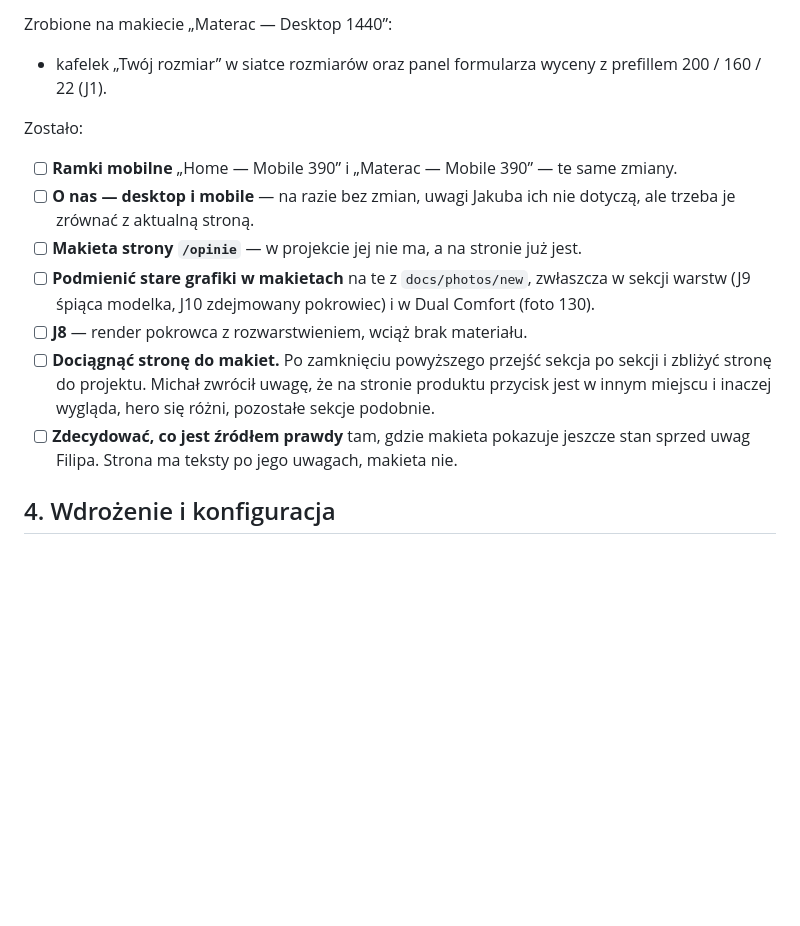
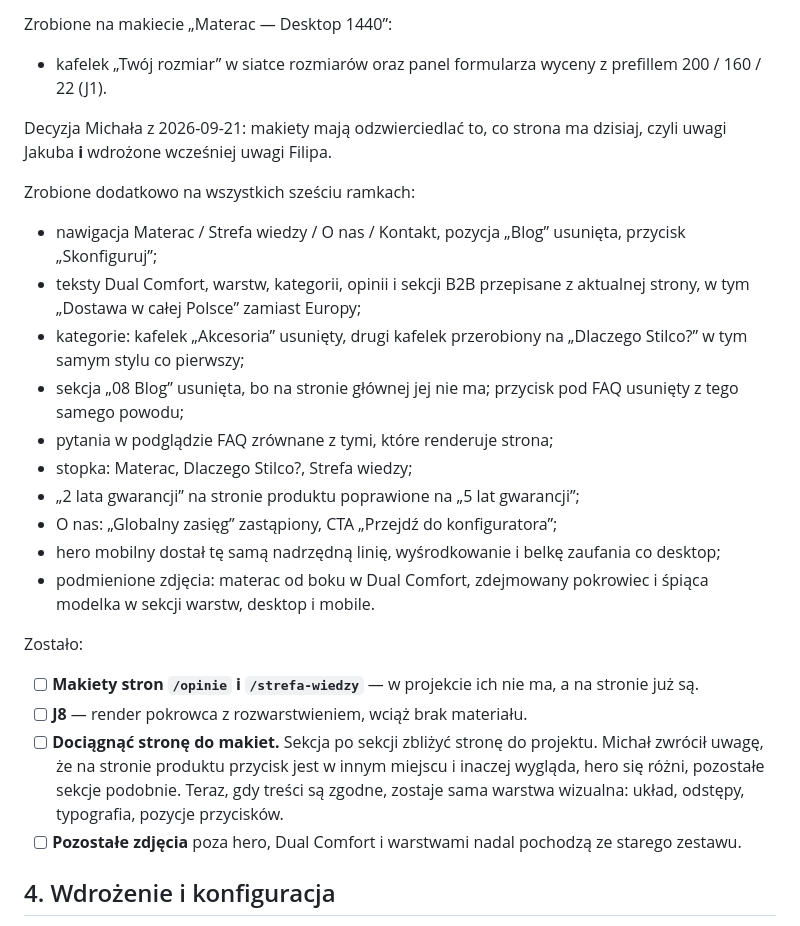
Before and after one commit to ardziej/stilco-wp, a Markdown page: docs/todo.md, the part around the change. GitHub-like rendering; blank space fills up the shorter version.

Commit message:
docs: record the Figma mockups being brought in line with the live site
All six frames on the "Po uwagach Jakuba" page now carry the site's current
navigation, copy, section set and key photos, so the mockups can serve as
the reference for the visual pass that follows.

Co-Authored-By: Claude Opus 5 (1M context) <noreply@anthropic.com>

```diff
--- a/docs/todo.md
+++ b/docs/todo.md
@@ -30,14 +30,25 @@ Zrobione na makiecie „Home — Desktop 1440”:
 Zrobione na makiecie „Materac — Desktop 1440”:
 - kafelek „Twój rozmiar” w siatce rozmiarów oraz panel formularza wyceny z prefillem 200 / 160 / 22 (J1).
 
+Decyzja Michała z 2026-09-21: makiety mają odzwierciedlać to, co strona ma dzisiaj, czyli uwagi Jakuba **i** wdrożone wcześniej uwagi Filipa.
+
+Zrobione dodatkowo na wszystkich sześciu ramkach:
+- nawigacja Materac / Strefa wiedzy / O nas / Kontakt, pozycja „Blog” usunięta, przycisk „Skonfiguruj”;
+- teksty Dual Comfort, warstw, kategorii, opinii i sekcji B2B przepisane z aktualnej strony, w tym „Dostawa w całej Polsce” zamiast Europy;
+- kategorie: kafelek „Akcesoria” usunięty, drugi kafelek przerobiony na „Dlaczego Stilco?” w tym samym stylu co pierwszy;
+- sekcja „08 Blog” usunięta, bo na stronie głównej jej nie ma; przycisk pod FAQ usunięty z tego samego powodu;
+- pytania w podglądzie FAQ zrównane z tymi, które renderuje strona;
+- stopka: Materac, Dlaczego Stilco?, Strefa wiedzy;
+- „2 lata gwarancji” na stronie produktu poprawione na „5 lat gwarancji”;
+- O nas: „Globalny zasięg” zastąpiony, CTA „Przejdź do konfiguratora”;
+- hero mobilny dostał tę samą nadrzędną linię, wyśrodkowanie i belkę zaufania co desktop;
+- podmienione zdjęcia: materac od boku w Dual Comfort, zdejmowany pokrowiec i śpiąca modelka w sekcji warstw, desktop i mobile.
+
 Zostało:
-- [ ] **Ramki mobilne** „Home — Mobile 390” i „Materac — Mobile 390” — te same zmiany.
-- [ ] **O nas — desktop i mobile** — na razie bez zmian, uwagi Jakuba ich nie dotyczą, ale trzeba je zrównać z aktualną stroną.
-- [ ] **Makieta strony `/opinie`** — w projekcie jej nie ma, a na stronie już jest.
-- [ ] **Podmienić stare grafiki w makietach** na te z `docs/photos/new`, zwłaszcza w sekcji warstw (J9 śpiąca modelka, J10 zdejmowany pokrowiec) i w Dual Comfort (foto 130).
+- [ ] **Makiety stron `/opinie` i `/strefa-wiedzy`** — w projekcie ich nie ma, a na stronie już są.
 - [ ] **J8** — render pokrowca z rozwarstwieniem, wciąż brak materiału.
-- [ ] **Dociągnąć stronę do makiet.** Po zamknięciu powyższego przejść sekcja po sekcji i zbliżyć stronę do projektu. Michał zwrócił uwagę, że na stronie produktu przycisk jest w innym miejscu i inaczej wygląda, hero się różni, pozostałe sekcje podobnie.
-- [ ] **Zdecydować, co jest źródłem prawdy** tam, gdzie makieta pokazuje jeszcze stan sprzed uwag Filipa. Strona ma teksty po jego uwagach, makieta nie.
+- [ ] **Dociągnąć stronę do makiet.** Sekcja po sekcji zbliżyć stronę do projektu. Michał zwrócił uwagę, że na stronie produktu przycisk jest w innym miejscu i inaczej wygląda, hero się różni, pozostałe sekcje podobnie. Teraz, gdy treści są zgodne, zostaje sama warstwa wizualna: układ, odstępy, typografia, pozycje przycisków.
+- [ ] **Pozostałe zdjęcia** poza hero, Dual Comfort i warstwami nadal pochodzą ze starego zestawu.
 
 ## 4. Wdrożenie i konfiguracja
 
```
